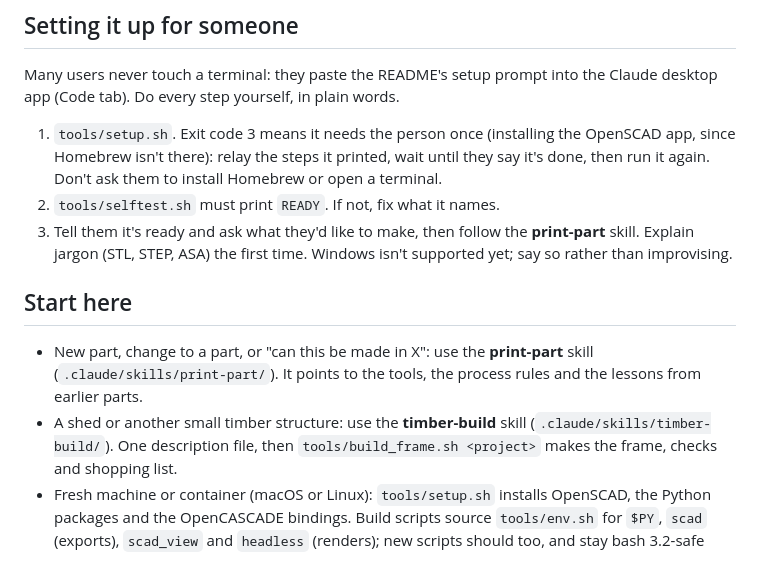
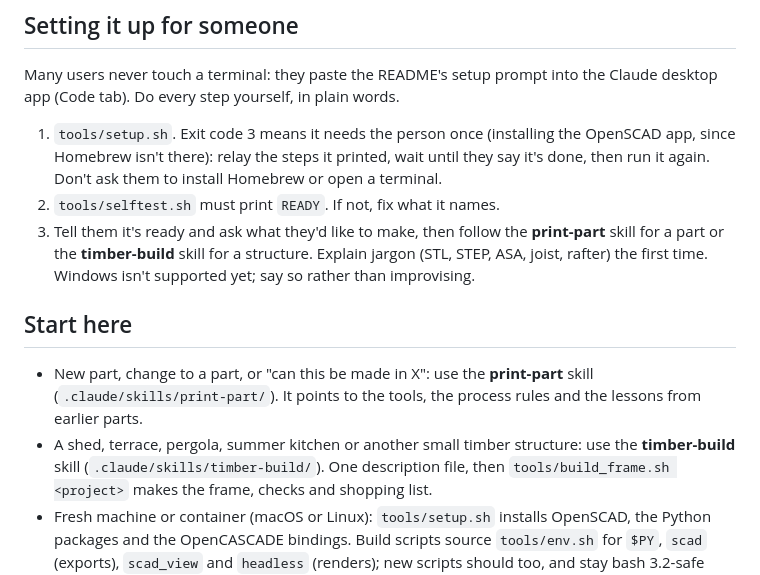
Before and after one commit to aadaam1/chat-to-3d-workbench, a Markdown page: CLAUDE.md, the part around the change. Rendered like a GitHub page.

```diff
--- a/CLAUDE.md
+++ b/CLAUDE.md
@@ -45,14 +45,16 @@ the Claude desktop app (Code tab). Do every step yourself, in plain words.
    install Homebrew or open a terminal.
 2. `tools/selftest.sh` must print `READY`. If not, fix what it names.
 3. Tell them it's ready and ask what they'd like to make, then follow the
-   **print-part** skill. Explain jargon (STL, STEP, ASA) the first time.
+   **print-part** skill for a part or the **timber-build** skill for a
+   structure. Explain jargon (STL, STEP, ASA, joist, rafter) the first time.
 Windows isn't supported yet; say so rather than improvising.
 
 ## Start here
 - New part, change to a part, or "can this be made in X": use the
   **print-part** skill (`.claude/skills/print-part/`). It points to the
   tools, the process rules and the lessons from earlier parts.
-- A shed or another small timber structure: use the **timber-build** skill
+- A shed, terrace, pergola, summer kitchen or another small timber
+  structure: use the **timber-build** skill
   (`.claude/skills/timber-build/`). One description file, then
   `tools/build_frame.sh <project>` makes the frame, checks and shopping list.
 - Fresh machine or container (macOS or Linux): `tools/setup.sh` installs
```
Also changed, not shown: README.md (+18 -9 lines), ROADMAP.md (+2 -3 lines), docs/img/structure-gable-shed.png (added), docs/img/structure-pergola.png (added), docs/img/structure-summer-kitchen.png (added), docs/img/structure-terrace.png (added), 1 other file.
